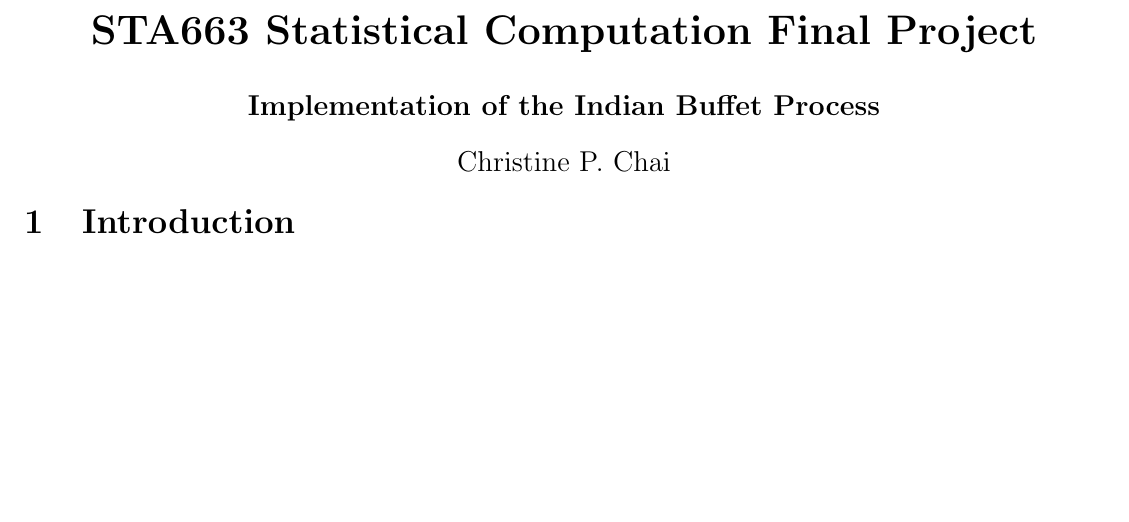
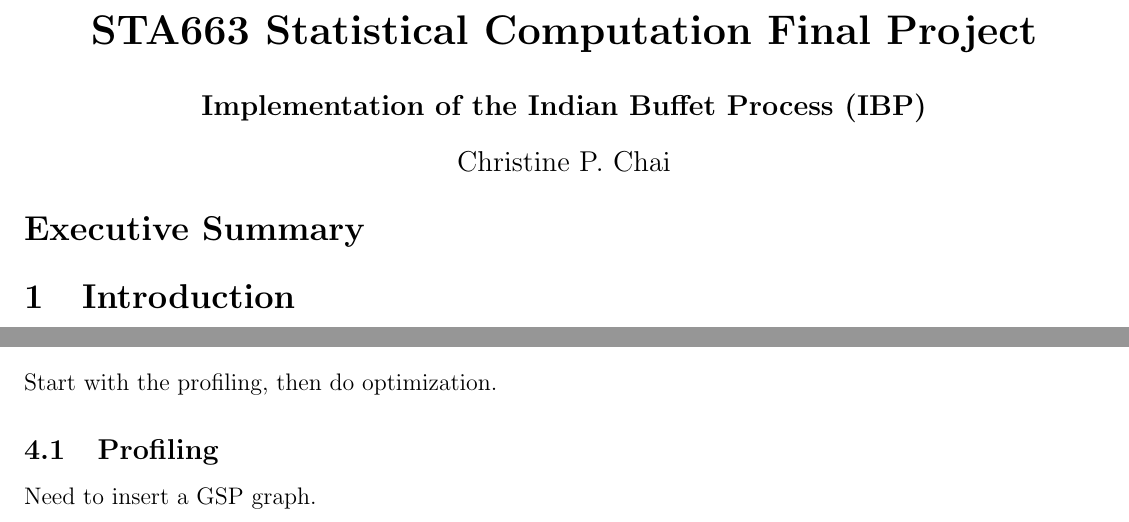
Before and after one commit to star1327p/STA663-Christine-Chai-Final-Project, a LaTeX document (IBP_report.tex, which reads optimization.tex): part of page 1 of 5 before the commit and two parts of pages 1 and 4 of 6 after it, the two joined at a grey line, cut so that both start at the same text, the shorter picture padded with empty space. Compiled offline with pdfLaTeX.

Commit message:
Start writing the optimization section

```diff
--- a/IBP_report.tex
+++ b/IBP_report.tex
@@ -16,12 +16,14 @@
 \begin{document}
 \vspace{-1in}
 \title{\bf STA663 Statistical Computation Final Project}
-\author{\bf Implementation of the Indian Buffet Process}
+\author{\bf Implementation of the Indian Buffet Process (IBP)}
 \date{Christine P. Chai}
 %\date{\today}
 \maketitle
 %\thispagestyle{empty}
 \vspace{-0.5in}
+
+\section*{Executive Summary}
 
 %\section{Introduction}
 \input{intro}
--- /dev/null
+++ b/optimization.tex
@@ -0,0 +1,10 @@
+\section{Optimization}
+Start with the profiling, then do optimization.
+
+\subsection{Profiling}
+
+Need to insert a GSP graph.
+
+\subsection{Remove Redundant Calculations}
+
+\subsection{Cythonized Code}
```
Also changed, not shown: IBP_report.pdf, IBP_report.tex (12 more changed lines), 2 other files.
